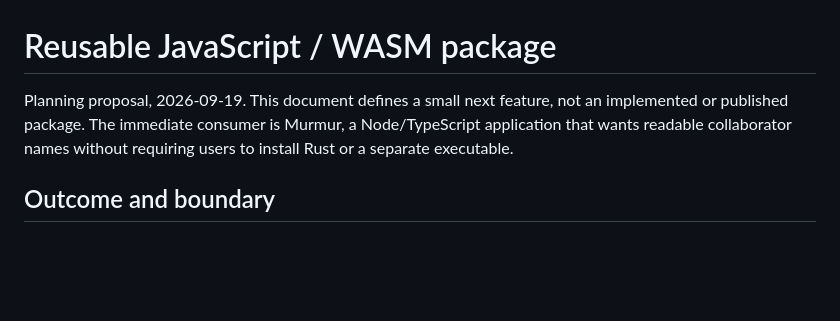
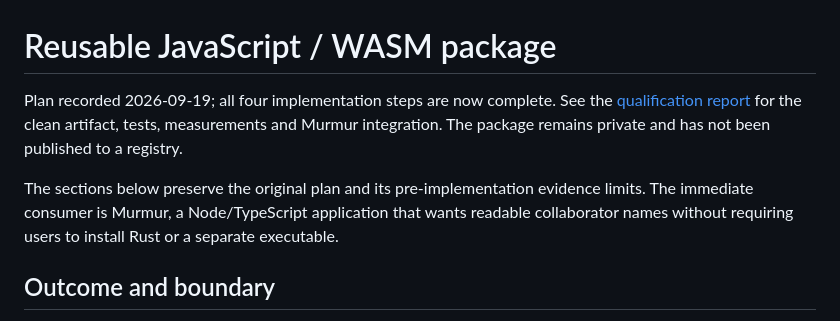
Before and after one commit to y4le/nwords, a Markdown page: docs/wasm-package-plan.md, the part around the change. Rendered like a GitHub page; blank space fills up the shorter version.

```diff
--- a/docs/wasm-package-plan.md
+++ b/docs/wasm-package-plan.md
@@ -1,8 +1,12 @@
 # Reusable JavaScript / WASM package
 
-Planning proposal, 2026-09-19. This document defines a small next feature, not an implemented or
-published package. The immediate consumer is Murmur, a Node/TypeScript application that wants
-readable collaborator names without requiring users to install Rust or a separate executable.
+Plan recorded 2026-09-19; all four implementation steps are now complete. See the
+[qualification report](wasm-package-report.md) for the clean artifact, tests, measurements
+and Murmur integration. The package remains private and has not been published to a registry.
+
+The sections below preserve the original plan and its pre-implementation evidence limits.
+The immediate consumer is Murmur, a Node/TypeScript application that wants readable collaborator
+names without requiring users to install Rust or a separate executable.
 
 ## Outcome and boundary
 
```
Also changed, not shown: docs/wasm-package-report.md (added, +91 -0 lines).
